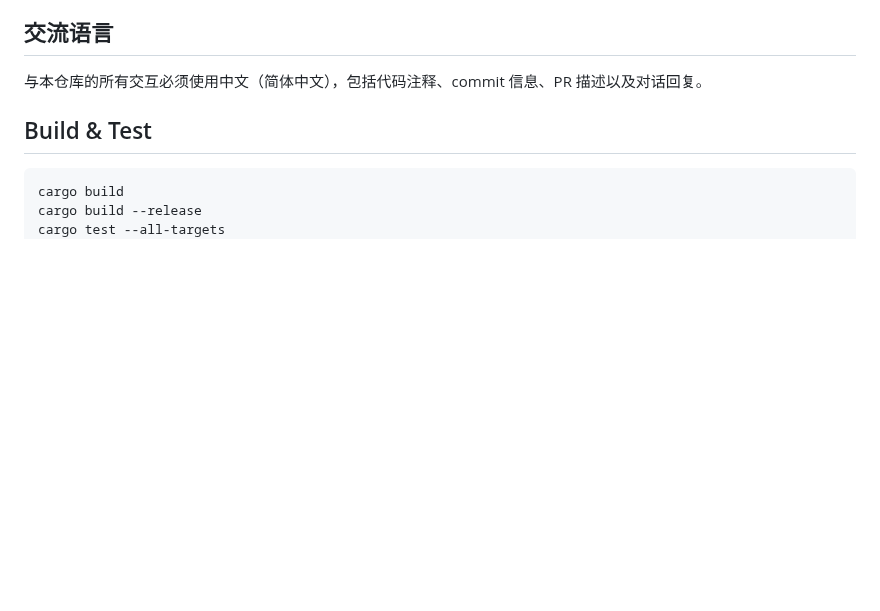
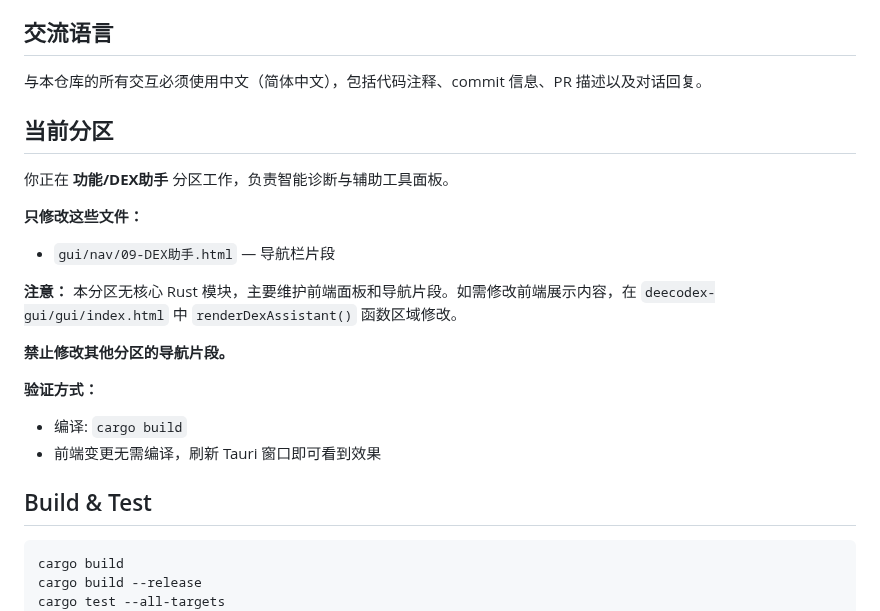
Before and after one commit to liguan-89/deecodex, a Markdown page: CLAUDE.md, the part around the change. Drawn GitHub-style; blank space fills up the shorter version.

Commit message:
chore: CLAUDE.md 添加分区专属指令

```diff
--- a/CLAUDE.md
+++ b/CLAUDE.md
@@ -5,6 +5,21 @@ This file provides guidance to Claude Code (claude.ai/code) when working with co
 ## 交流语言
 
 与本仓库的所有交互必须使用中文（简体中文），包括代码注释、commit 信息、PR 描述以及对话回复。
+
+## 当前分区
+
+你正在 **功能/DEX助手** 分区工作，负责智能诊断与辅助工具面板。
+
+**只修改这些文件：**
+- `gui/nav/09-DEX助手.html` — 导航栏片段
+
+**注意：** 本分区无核心 Rust 模块，主要维护前端面板和导航片段。如需修改前端展示内容，在 `deecodex-gui/gui/index.html` 中 `renderDexAssistant()` 函数区域修改。
+
+**禁止修改其他分区的导航片段。**
+
+**验证方式：**
+- 编译: `cargo build`
+- 前端变更无需编译，刷新 Tauri 窗口即可看到效果
 
 ## Build & Test
 
```
